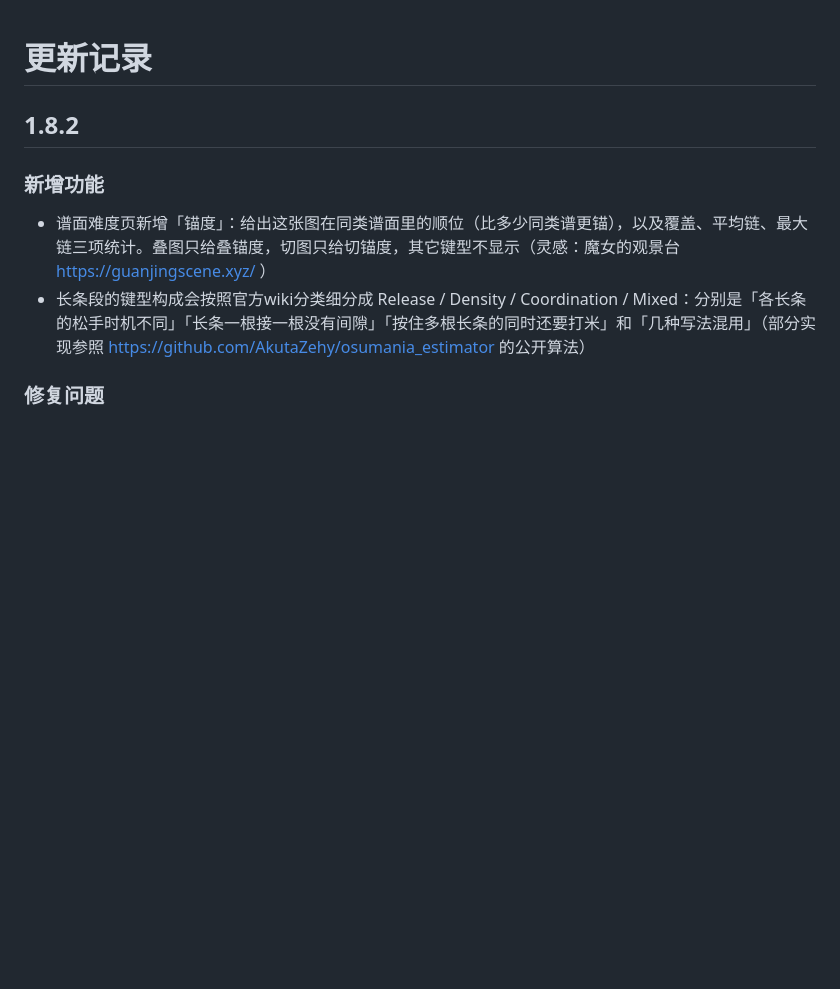
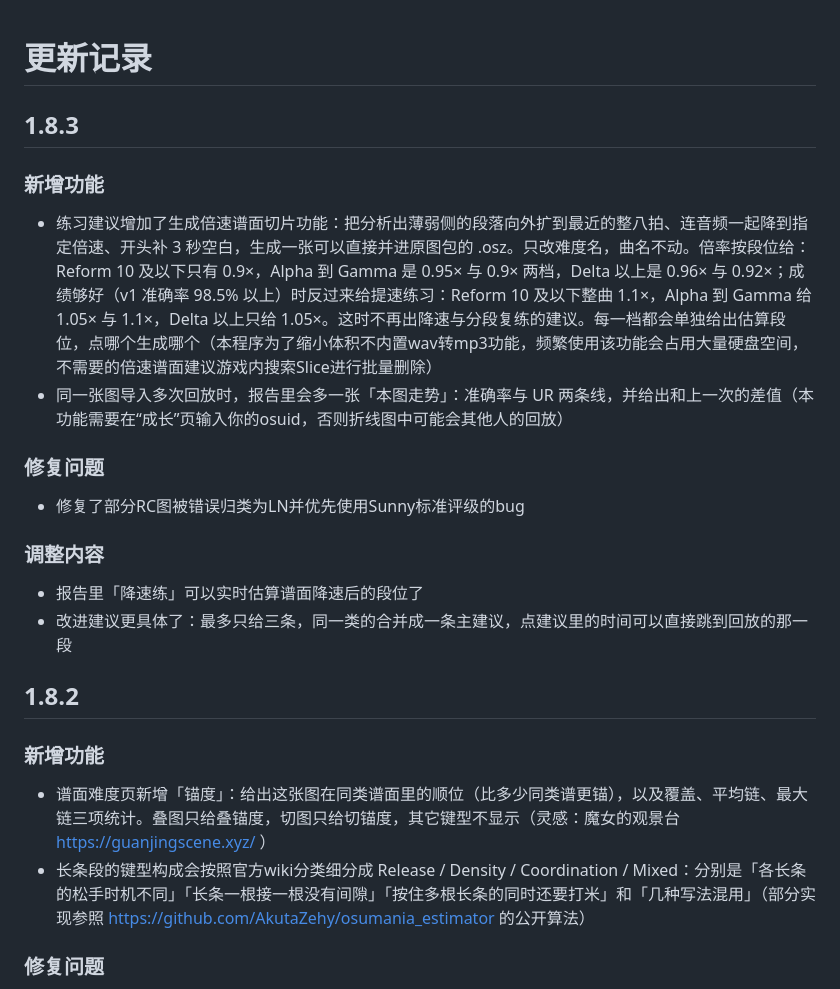
Before and after one commit to SWt0619/osumania4k_replay_analyser, a Markdown page: CHANGELOG.md, the part around the change. GitHub-like rendering; blank space fills up the shorter version.

Commit message:
1.8.3 1.8.3 更新记录：Slice 练习谱面（降速/提速各按段位分档）、走势按玩…
本次：成绩 v1 98.5% 以上改为提速练习（Reform 10 及以下 1.1，Alpha~Gamma 1.05+1.1，Delta 以上 1.05，全曲不裁段），以下仍按段位降速；段位一律用混合链，版本 1.8.3

涉及 1 个文件：
  CHANGELOG.md

```diff
--- a/CHANGELOG.md
+++ b/CHANGELOG.md
@@ -1,4 +1,22 @@
 # 更新记录
+
+## 1.8.3
+
+### 新增功能
+
+- 练习建议增加了生成倍速谱面切片功能：把分析出薄弱侧的段落向外扩到最近的整八拍、连音频一起降到指定倍速、开头补 3 秒空白，生成一张可以直接并进原图包的 .osz。只改难度名，曲名不动。倍率按段位给：Reform 10 及以下只有 0.9×，Alpha 到 Gamma 是 0.95× 与 0.9× 两档，Delta 以上是 0.96× 与 0.92×；成绩够好（v1 准确率 98.5% 以上）时反过来给提速练习：Reform 10 及以下整曲 1.1×，Alpha 到 Gamma 给 1.05× 与 1.1×，Delta 以上只给 1.05×。这时不再出降速与分段复练的建议。每一档都会单独给出估算段位，点哪个生成哪个（本程序为了缩小体积不内置wav转mp3功能，频繁使用该功能会占用大量硬盘空间，不需要的倍速谱面建议游戏内搜索Slice进行批量删除）
+- 同一张图导入多次回放时，报告里会多一张「本图走势」：准确率与 UR 两条线，并给出和上一次的差值（本功能需要在“成长”页输入你的osuid，否则折线图中可能会其他人的回放）
+
+### 修复问题
+
+- 修复了部分RC图被错误归类为LN并优先使用Sunny标准评级的bug
+
+### 调整内容
+
+- 报告里「降速练」可以实时估算谱面降速后的段位了
+- 改进建议更具体了：最多只给三条，同一类的合并成一条主建议，点建议里的时间可以直接跳到回放的那一段
+
+
 
 ## 1.8.2
 
@@ -6,6 +24,7 @@
 
 - 谱面难度页新增「锚度」：给出这张图在同类谱面里的顺位（比多少同类谱更锚），以及覆盖、平均链、最大链三项统计。叠图只给叠锚度，切图只给切锚度，其它键型不显示（灵感：魔女的观景台 https://guanjingscene.xyz/ ）
 - 长条段的键型构成会按照官方wiki分类细分成 Release / Density / Coordination / Mixed：分别是「各长条的松手时机不同」「长条一根接一根没有间隙」「按住多根长条的同时还要打米」和「几种写法混用」（部分实现参照 https://github.com/AkutaZehy/osumania_estimator 的公开算法）
+
 
 
 ### 修复问题
```
